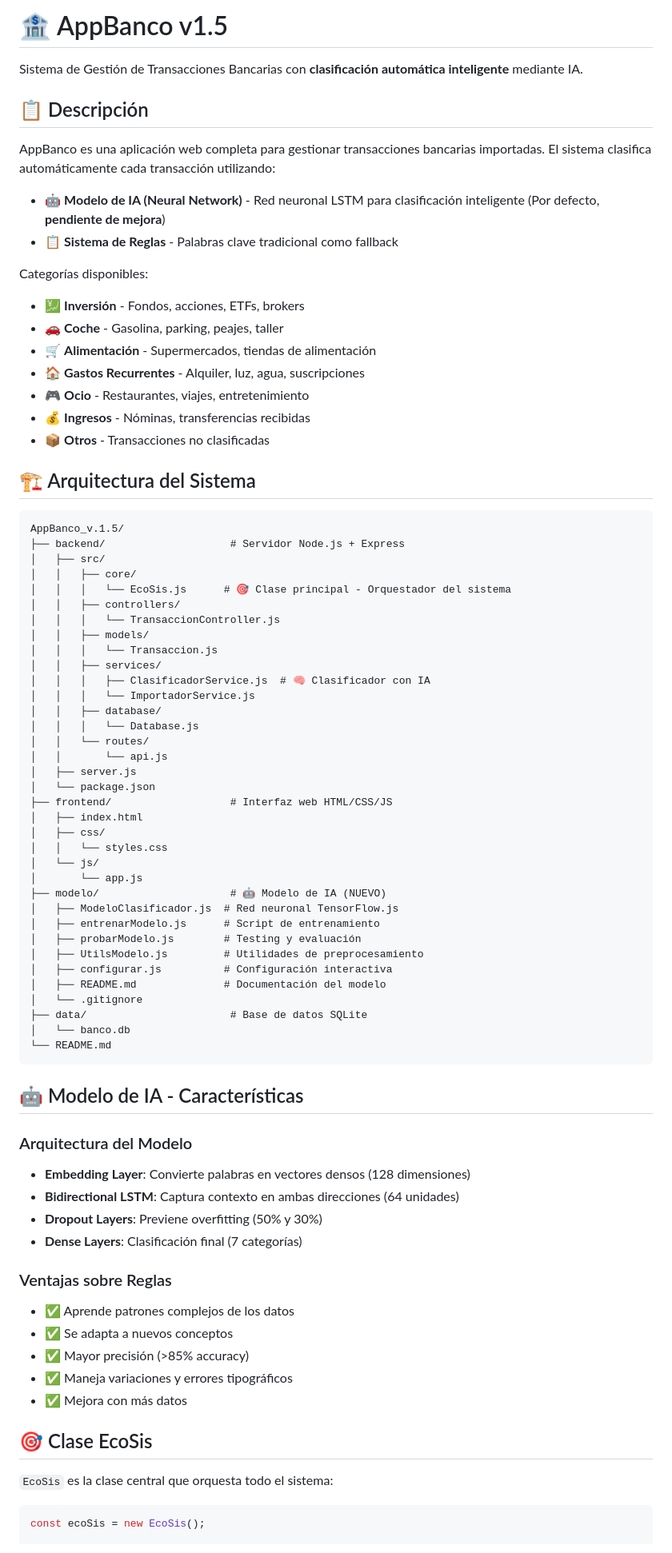
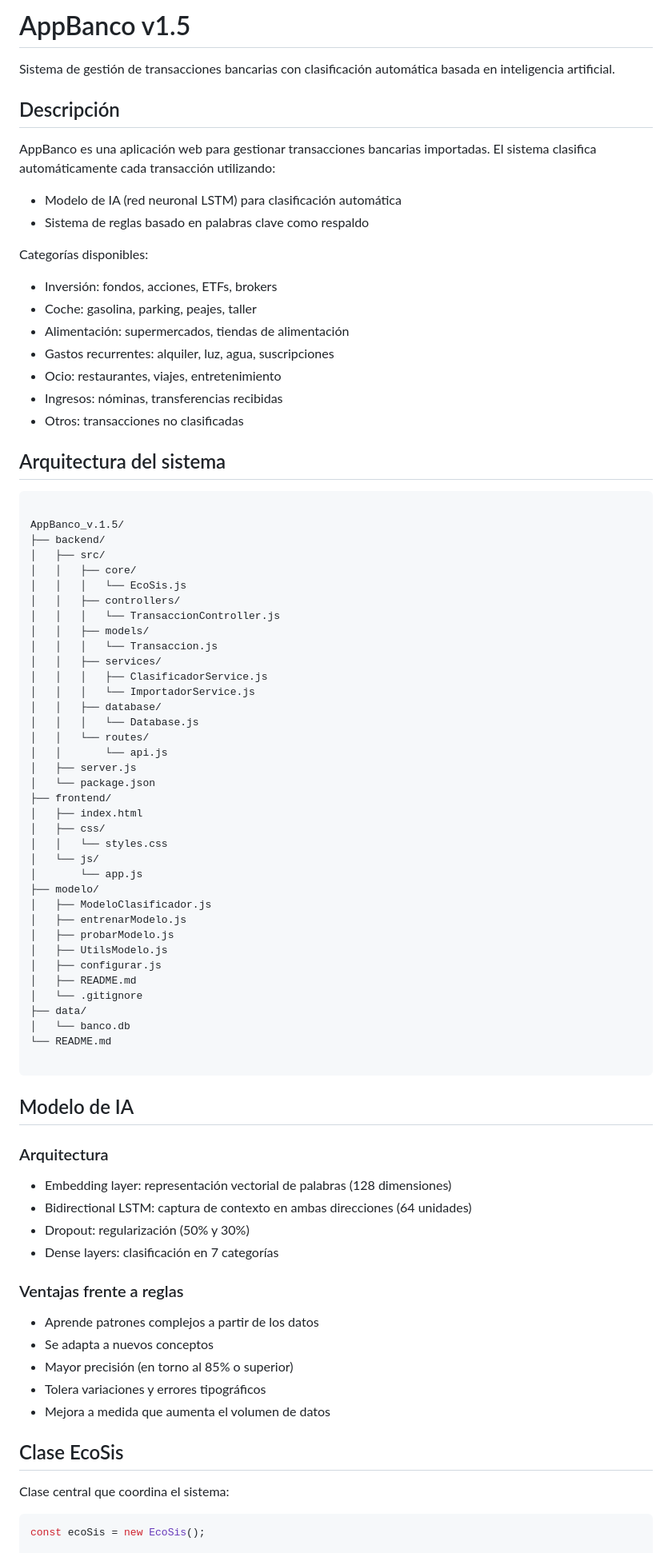
Before and after one commit to MarcoSevillaM/AppBanco, a Markdown page: README.md, the part around one of its changes. Shown at 80% size. GitHub-like rendering.

`````diff
--- a/README.md
+++ b/README.md
@@ -1,38 +1,39 @@
-# 🏦 AppBanco v1.5
+# AppBanco v1.5
 
-Sistema de Gestión de Transacciones Bancarias con **clasificación automática inteligente** mediante IA.
+Sistema de gestión de transacciones bancarias con clasificación automática basada en inteligencia artificial.
 
-## 📋 Descripción
+## Descripción
 
-AppBanco es una aplicación web completa para gestionar transacciones bancarias importadas. El sistema clasifica automáticamente cada transacción utilizando:
+AppBanco es una aplicación web para gestionar transacciones bancarias importadas. El sistema clasifica automáticamente cada transacción utilizando:
 
-- 🤖 **Modelo de IA (Neural Network)** - Red neuronal LSTM para clasificación inteligente (Por defecto, **pendiente de mejora**)
-- 📋 **Sistema de Reglas** - Palabras clave tradicional como fallback
+- Modelo de IA (red neuronal LSTM) para clasificación automática
+- Sistema de reglas basado en palabras clave como respaldo
 
 Categorías disponibles:
 
-- 💹 **Inversión** - Fondos, acciones, ETFs, brokers
-- 🚗 **Coche** - Gasolina, parking, peajes, taller
-- 🛒 **Alimentación** - Supermercados, tiendas de alimentación
-- 🏠 **Gastos Recurrentes** - Alquiler, luz, agua, suscripciones
-- 🎮 **Ocio** - Restaurantes, viajes, entretenimiento
-- 💰 **Ingresos** - Nóminas, transferencias recibidas
-- 📦 **Otros** - Transacciones no clasificadas
+- Inversión: fondos, acciones, ETFs, brokers
+- Coche: gasolina, parking, peajes, taller
+- Alimentación: supermercados, tiendas de alimentación
+- Gastos recurrentes: alquiler, luz, agua, suscripciones
+- Ocio: restaurantes, viajes, entretenimiento
+- Ingresos: nóminas, transferencias recibidas
+- Otros: transacciones no clasificadas
 
-## 🏗️ Arquitectura del Sistema
+## Arquitectura del sistema
 
 ```
+
 AppBanco_v.1.5/
-├── backend/                    # Servidor Node.js + Express
+├── backend/
 │   ├── src/
 │   │   ├── core/
-│   │   │   └── EcoSis.js      # 🎯 Clase principal - Orquestador del sistema
+│   │   │   └── EcoSis.js
 │   │   ├── controllers/
 │   │   │   └── TransaccionController.js
 │   │   ├── models/
 │   │   │   └── Transaccion.js
 │   │   ├── services/
-│   │   │   ├── ClasificadorService.js  # 🧠 Clasificador con IA
+│   │   │   ├── ClasificadorService.js
 │   │   │   └── ImportadorService.js
 │   │   ├── database/
 │   │   │   └── Database.js
@@ -40,43 +41,46 @@ AppBanco_v.1.5/
 │   │       └── api.js
 │   ├── server.js
 │   └── package.json
-├── frontend/                   # Interfaz web HTML/CSS/JS
+├── frontend/
 │   ├── index.html
 │   ├── css/
 │   │   └── styles.css
 │   └── js/
 │       └── app.js
-├── modelo/                     # 🤖 Modelo de IA (NUEVO)
-│   ├── ModeloClasificador.js  # Red neuronal TensorFlow.js
-│   ├── entrenarModelo.js      # Script de entrenamiento
-│   ├── probarModelo.js        # Testing y evaluación
-│   ├── UtilsModelo.js         # Utilidades de preprocesamiento
-│   ├── configurar.js          # Configuración interactiva
-│   ├── README.md              # Documentación del modelo
+├── modelo/
+│   ├── ModeloClasificador.js
+│   ├── entrenarModelo.js
+│   ├── probarModelo.js
+│   ├── UtilsModelo.js
+│   ├── configurar.js
+│   ├── README.md
 │   └── .gitignore
-├── data/                       # Base de datos SQLite
+├── data/
 │   └── banco.db
 └── README.md
-```
 
-## 🤖 Modelo de IA - Características
+````
 
-### Arquitectura del Modelo
-- **Embedding Layer**: Convierte palabras en vectores densos (128 dimensiones)
-- **Bidirectional LSTM**: Captura contexto en ambas direcciones (64 unidades)
-- **Dropout Layers**: Previene overfitting (50% y 30%)
-- **Dense Layers**: Clasificación final (7 categorías)
+## Modelo de IA
 
-### Ventajas sobre Reglas
-- ✅ Aprende patrones complejos de los datos
-- ✅ Se adapta a nuevos conceptos
-- ✅ Mayor precisión (>85% accuracy)
-- ✅ Maneja variaciones y errores tipográficos
-- ✅ Mejora con más datos
+### Arquitectura
 
-## 🎯 Clase EcoSis
+- Embedding layer: representación vectorial de palabras (128 dimensiones)
+- Bidirectional LSTM: captura de contexto en ambas direcciones (64 unidades)
+- Dropout: regularización (50% y 30%)
+- Dense layers: clasificación en 7 categorías
 
-`EcoSis` es la clase central que orquesta todo el sistema:
+### Ventajas frente a reglas
+
+- Aprende patrones complejos a partir de los datos
+- Se adapta a nuevos conceptos
+- Mayor precisión (en torno al 85% o superior)
+- Tolera variaciones y errores tipográficos
+- Mejora a medida que aumenta el volumen de datos
+
+## Clase EcoSis
+
+Clase central que coordina el sistema:
 
 ```javascript
 const ecoSis = new EcoSis();
`````
Also changed, not shown: other parts of README.md (+101 -113 lines).
